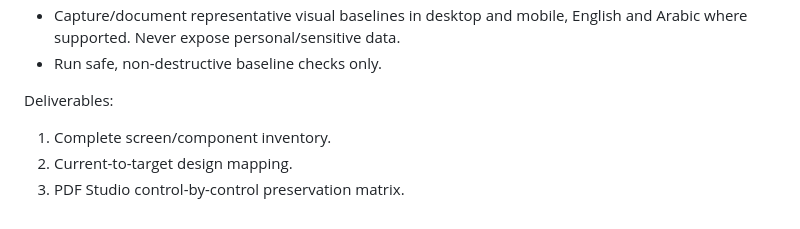
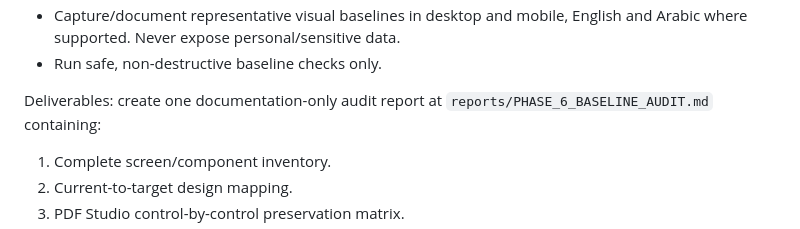
Before and after one commit to JemistryMC/study-hub, a Markdown page: reports/PHASE_6_EXPERIENCE_REDESIGN_PLAN.md, the part around the change. Drawn GitHub-style.

Commit message:
docs: define Phase 6 baseline audit deliverable

```diff
--- a/reports/PHASE_6_EXPERIENCE_REDESIGN_PLAN.md
+++ b/reports/PHASE_6_EXPERIENCE_REDESIGN_PLAN.md
@@ -37,7 +37,7 @@ Required work:
 - Capture/document representative visual baselines in desktop and mobile, English and Arabic where supported. Never expose personal/sensitive data.
 - Run safe, non-destructive baseline checks only.
 
-Deliverables:
+Deliverables: create one documentation-only audit report at `reports/PHASE_6_BASELINE_AUDIT.md` containing:
 1. Complete screen/component inventory.
 2. Current-to-target design mapping.
 3. PDF Studio control-by-control preservation matrix.
```
